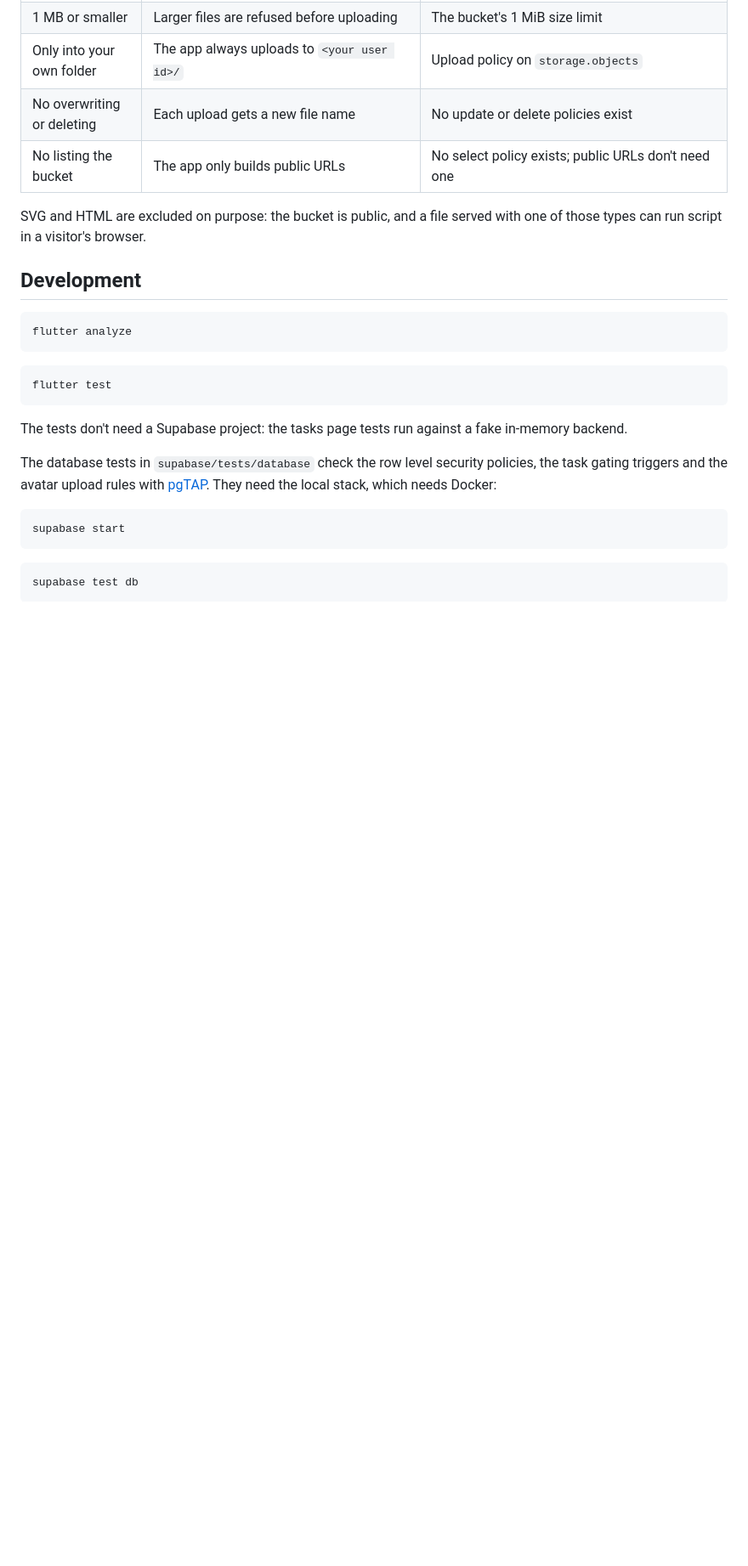
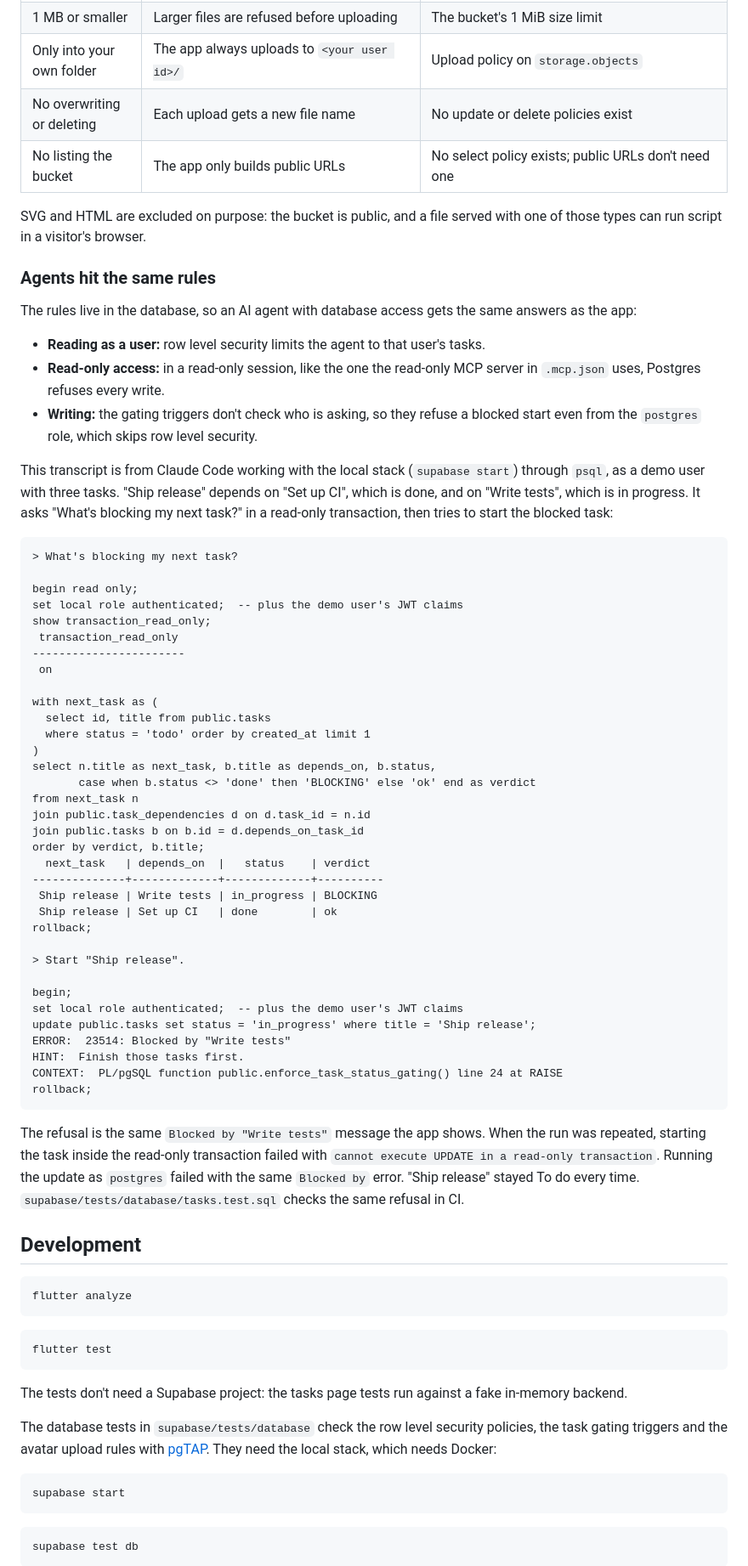
Before and after one commit to Org138/SQ, a Markdown page: README.md, the part around the change. Shown at 85% size. Rendered like a GitHub page; blank space fills up the shorter version.

Commit message:
Document that agents hit the same task rules as the app
Add an "Agents hit the same rules" section to the README with a transcript:
asking "What's blocking my next task?" read-only as a demo user, then a
refused start of the blocked task.

Co-Authored-By: Claude Opus 5.5 <noreply@anthropic.com>

````diff
--- a/README.md
+++ b/README.md
@@ -119,6 +119,69 @@ Avatars go in the public `avatars` storage bucket under `<user id>/`.
 SVG and HTML are excluded on purpose: the bucket is public, and a file served
 with one of those types can run script in a visitor's browser.
 
+### Agents hit the same rules
+
+The rules live in the database, so an AI agent with database access gets the
+same answers as the app:
+
+- **Reading as a user:** row level security limits the agent to that user's
+  tasks.
+- **Read-only access:** in a read-only session, like the one the read-only MCP
+  server in `.mcp.json` uses, Postgres refuses every write.
+- **Writing:** the gating triggers don't check who is asking, so they refuse
+  a blocked start even from the `postgres` role, which skips row level
+  security.
+
+This transcript is from Claude Code working with the local stack
+(`supabase start`) through `psql`, as a demo user with three tasks. "Ship
+release" depends on "Set up CI", which is done, and on "Write tests", which is
+in progress. It asks "What's blocking my next task?" in a read-only
+transaction, then tries to start the blocked task:
+
+```text
+> What's blocking my next task?
+
+begin read only;
+set local role authenticated;  -- plus the demo user's JWT claims
+show transaction_read_only;
+ transaction_read_only
+-----------------------
+ on
+
+with next_task as (
+  select id, title from public.tasks
+  where status = 'todo' order by created_at limit 1
+)
+select n.title as next_task, b.title as depends_on, b.status,
+       case when b.status <> 'done' then 'BLOCKING' else 'ok' end as verdict
+from next_task n
+join public.task_dependencies d on d.task_id = n.id
+join public.tasks b on b.id = d.depends_on_task_id
+order by verdict, b.title;
+  next_task   | depends_on  |   status    | verdict
+--------------+-------------+-------------+----------
+ Ship release | Write tests | in_progress | BLOCKING
+ Ship release | Set up CI   | done        | ok
+rollback;
+
+> Start "Ship release".
+
+begin;
+set local role authenticated;  -- plus the demo user's JWT claims
+update public.tasks set status = 'in_progress' where title = 'Ship release';
+ERROR:  23514: Blocked by "Write tests"
+HINT:  Finish those tasks first.
+CONTEXT:  PL/pgSQL function public.enforce_task_status_gating() line 24 at RAISE
+rollback;
+```
+
+The refusal is the same `Blocked by "Write tests"` message the app shows. When
+the run was repeated, starting the task inside the read-only transaction
+failed with `cannot execute UPDATE in a read-only transaction`. Running the
+update as `postgres` failed with the same `Blocked by` error. "Ship release"
+stayed To do every time. `supabase/tests/database/tasks.test.sql` checks the
+same refusal in CI.
+
 ## Development
 
 ```bash
````
